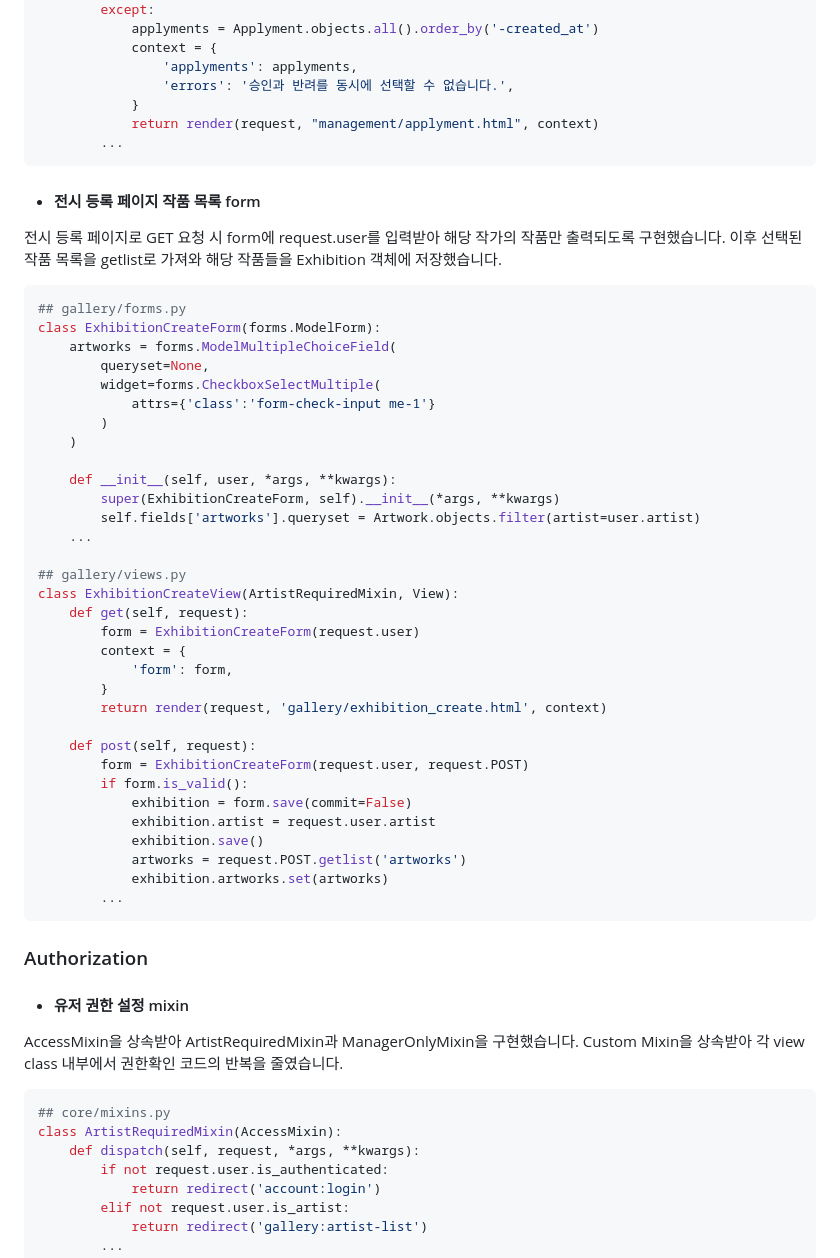
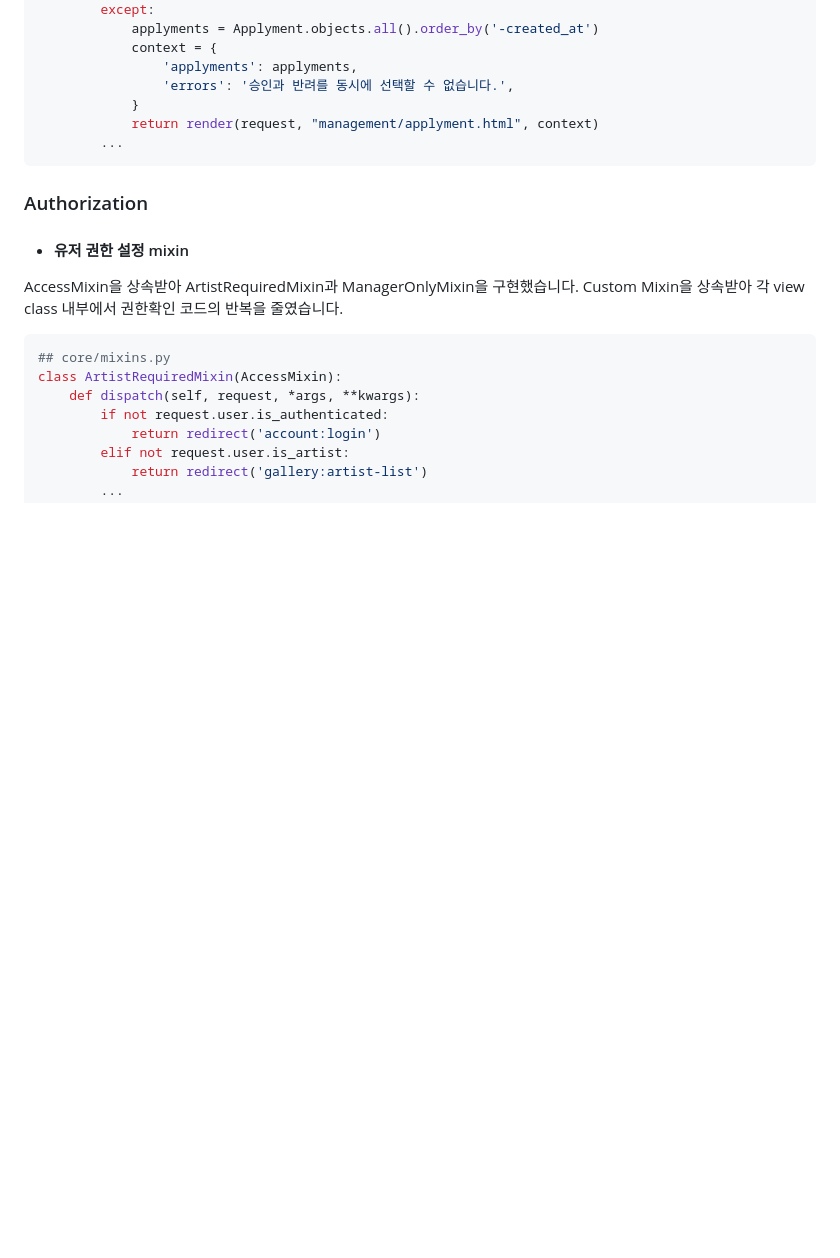
Before and after one commit to jjiisub/Django-gallary, a Markdown page: README.md, the part around one of its changes. Rendered like a GitHub page; blank space fills up the shorter version.

````diff
--- a/README.md
+++ b/README.md
@@ -305,45 +202,6 @@ class ApplymentManageView(ManagerOnlyMixin, View):
         ...
 ```
 
-- #### 전시 등록 페이지 작품 목록 form
-
-전시 등록 페이지로 GET 요청 시 form에 request.user를 입력받아 해당 작가의 작품만 출력되도록 구현했습니다. 이후 선택된 작품 목록을 getlist로 가져와 해당 작품들을 Exhibition 객체에 저장했습니다.
-
-```python
-## gallery/forms.py
-class ExhibitionCreateForm(forms.ModelForm):
-    artworks = forms.ModelMultipleChoiceField(
-        queryset=None,
-        widget=forms.CheckboxSelectMultiple(
-            attrs={'class':'form-check-input me-1'}
-        )
-    )
-
-    def __init__(self, user, *args, **kwargs):
-        super(ExhibitionCreateForm, self).__init__(*args, **kwargs)
-        self.fields['artworks'].queryset = Artwork.objects.filter(artist=user.artist)
-    ...
-
-## gallery/views.py
-class ExhibitionCreateView(ArtistRequiredMixin, View):
-    def get(self, request):
-        form = ExhibitionCreateForm(request.user)
-        context = {
-            'form': form,
-        }
-        return render(request, 'gallery/exhibition_create.html', context)
-
-    def post(self, request):
-        form = ExhibitionCreateForm(request.user, request.POST)
-        if form.is_valid():
-            exhibition = form.save(commit=False)
-            exhibition.artist = request.user.artist
-            exhibition.save()
-            artworks = request.POST.getlist('artworks')
-            exhibition.artworks.set(artworks)
-        ...
-```
-
 ### Authorization
 
 - #### 유저 권한 설정 mixin
````
Also changed, not shown: other parts of README.md (+3 -106 lines).
